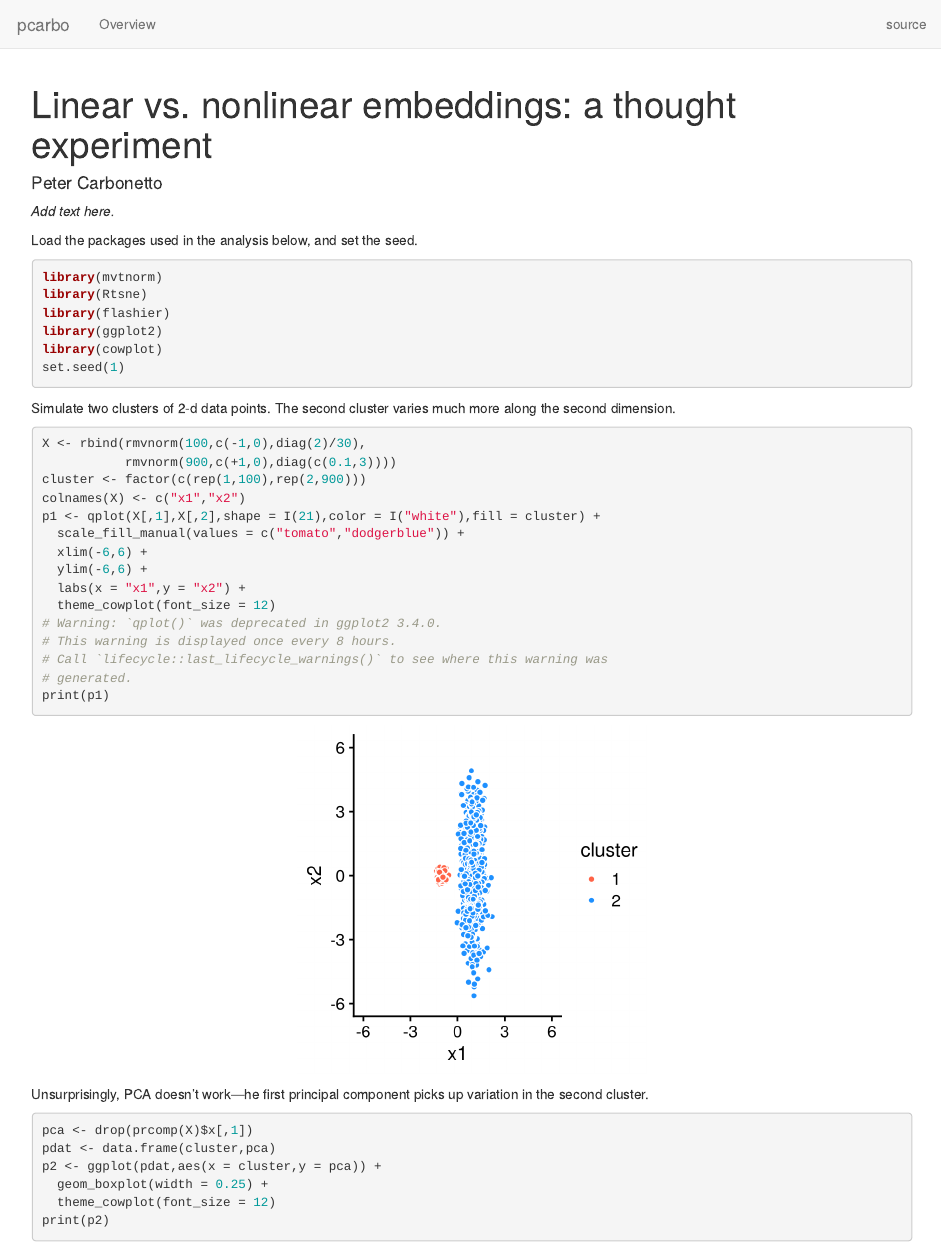
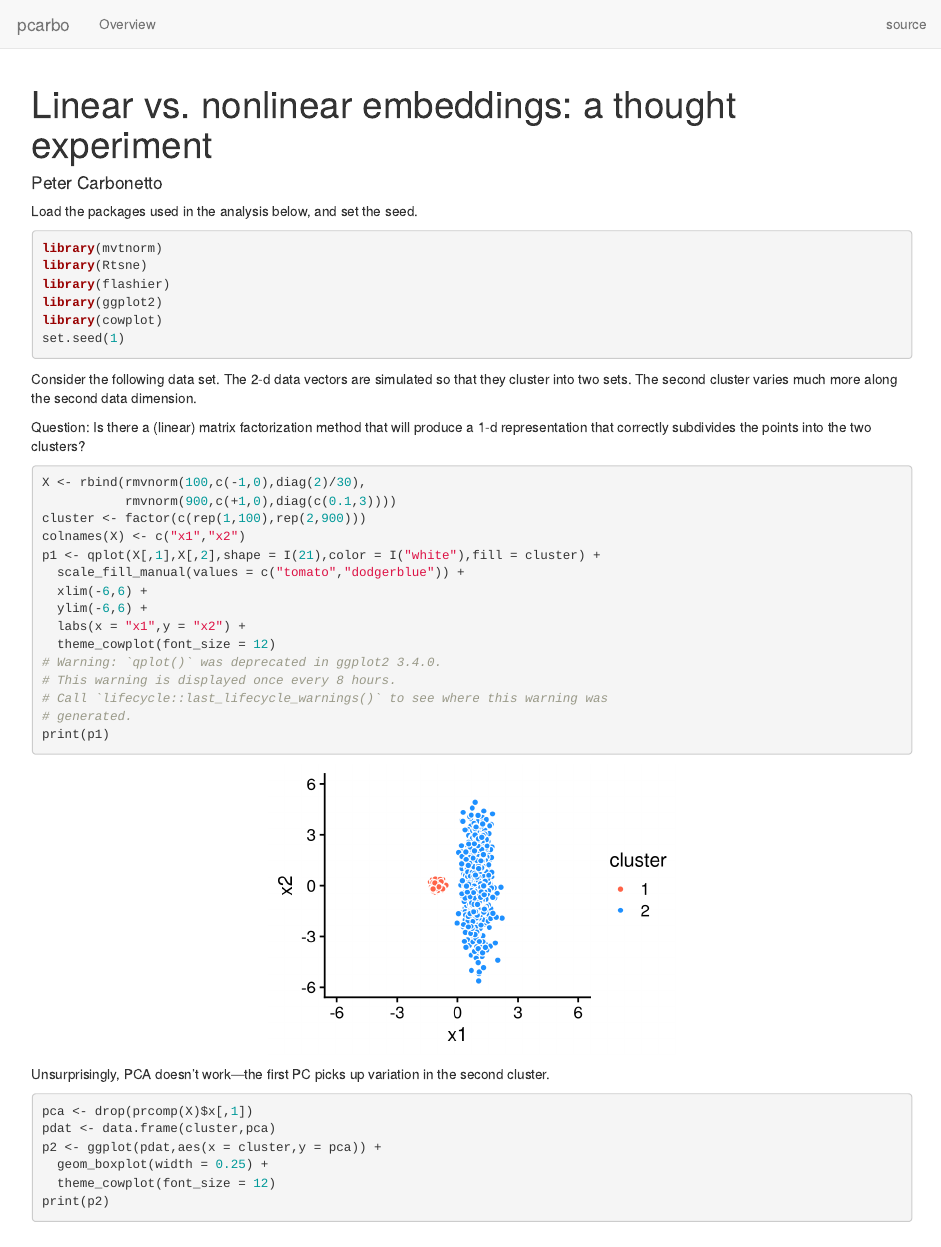
Before and after one commit to pcarbo/pcarbo, an R Markdown document (analysis/tsne_vs_factors.Rmd): the page in a window 1100 px wide, from its top. Rendered offline with R 4.5, knitr and Pandoc, with nearby package versions; drawn as R Markdown's standard HTML page in place of the format the file asks for; some code elsewhere in the file could not run offline.

Commit message:
workflowr::wflow_publish("tsne_vs_factors.Rmd")

````diff
--- a/analysis/tsne_vs_factors.Rmd
+++ b/analysis/tsne_vs_factors.Rmd
@@ -3,8 +3,6 @@ title: "Linear vs. nonlinear embeddings: a thought experiment"
 author: Peter Carbonetto
 output: workflowr::wflow_html
 ---
-
-*Add text here.*
 
 ```{r knitr-opts, include=FALSE}
 knitr::opts_chunk$set(comment = "#",collapse = TRUE,results = "hold",
@@ -22,10 +20,15 @@ library(cowplot)
 set.seed(1)
 ```
 
-Simulate two clusters of 2-d data points. The second cluster varies
-much more along the second dimension.
+Consider the following data set. The 2-d data vectors are simulated so
+that they cluster into two sets. The second cluster varies much more
+along the second data dimension.
 
-```{r sim-data, fig.width=3, fig.height=3}
+Question: Is there a (linear) matrix factorization method that will
+produce a 1-d representation that correctly subdivides the points into
+the two clusters?
+
+```{r sim-data, fig.width=3.5, fig.height=2.5}
 X <- rbind(rmvnorm(100,c(-1,0),diag(2)/30),
            rmvnorm(900,c(+1,0),diag(c(0.1,3))))
 cluster <- factor(c(rep(1,100),rep(2,900)))
@@ -39,8 +42,8 @@ p1 <- qplot(X[,1],X[,2],shape = I(21),color = I("white"),fill = cluster) +
 print(p1)
 ```
 
-Unsurprisingly, PCA doesn't work---he first principal component picks
-up variation in the second cluster.
+Unsurprisingly, PCA doesn't work---the first PC picks up variation in
+the second cluster.
 
 ```{r pca, fig.width=3, fig.height=2.5}
 pca <- drop(prcomp(X)$x[,1])
````
Also changed, not shown: analysis/tsne_vs_factors.Rmd (2 more changed lines).
